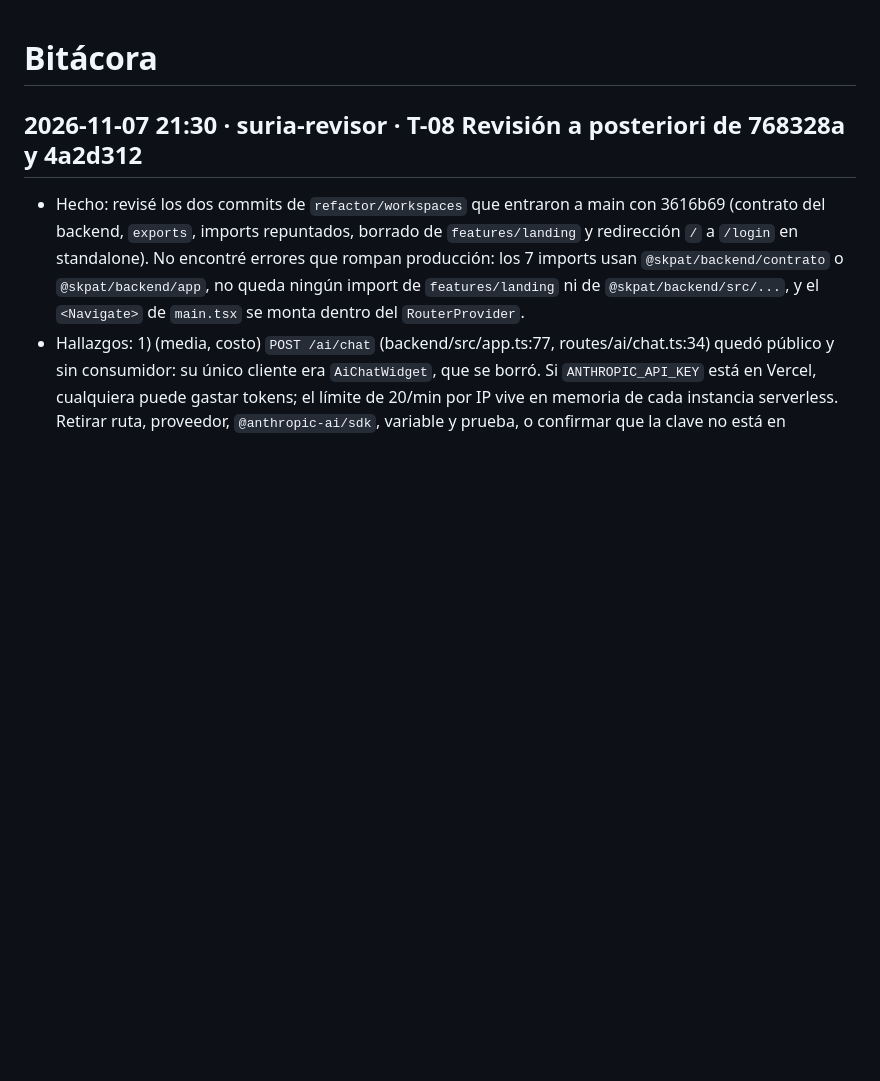
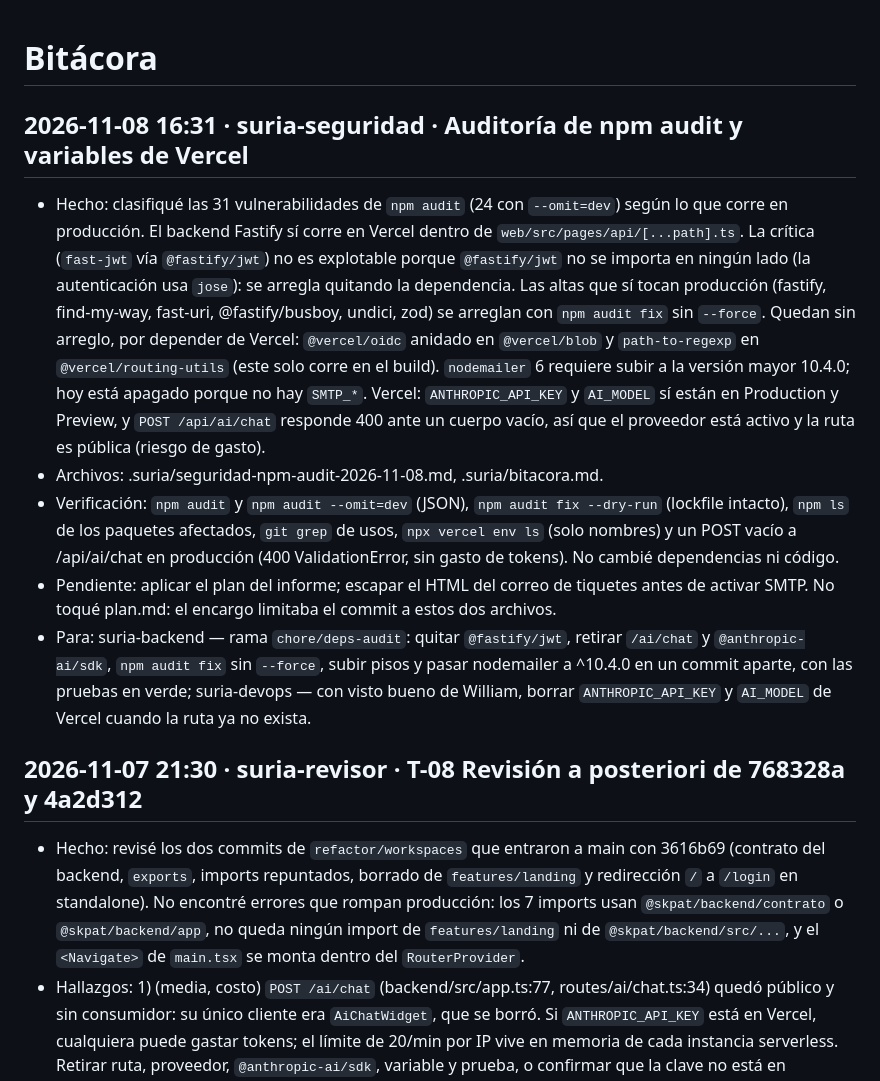
Before and after one commit to Rolo0317/skpat, a Markdown page: .suria/bitacora.md, the part around the change. Rendered like a GitHub page; blank space fills up the shorter version.

```diff
--- a/.suria/bitacora.md
+++ b/.suria/bitacora.md
@@ -1,4 +1,11 @@
 # Bitácora
+
+## 2026-11-08 16:31 · suria-seguridad · Auditoría de npm audit y variables de Vercel
+- Hecho: clasifiqué las 31 vulnerabilidades de `npm audit` (24 con `--omit=dev`) según lo que corre en producción. El backend Fastify sí corre en Vercel dentro de `web/src/pages/api/[...path].ts`. La crítica (`fast-jwt` vía `@fastify/jwt`) no es explotable porque `@fastify/jwt` no se importa en ningún lado (la autenticación usa `jose`): se arregla quitando la dependencia. Las altas que sí tocan producción (fastify, find-my-way, fast-uri, @fastify/busboy, undici, zod) se arreglan con `npm audit fix` sin `--force`. Quedan sin arreglo, por depender de Vercel: `@vercel/oidc` anidado en `@vercel/blob` y `path-to-regexp` en `@vercel/routing-utils` (este solo corre en el build). `nodemailer` 6 requiere subir a la versión mayor 10.4.0; hoy está apagado porque no hay `SMTP_*`. Vercel: `ANTHROPIC_API_KEY` y `AI_MODEL` sí están en Production y Preview, y `POST /api/ai/chat` responde 400 ante un cuerpo vacío, así que el proveedor está activo y la ruta es pública (riesgo de gasto).
+- Archivos: .suria/seguridad-npm-audit-2026-11-08.md, .suria/bitacora.md.
+- Verificación: `npm audit` y `npm audit --omit=dev` (JSON), `npm audit fix --dry-run` (lockfile intacto), `npm ls` de los paquetes afectados, `git grep` de usos, `npx vercel env ls` (solo nombres) y un POST vacío a /api/ai/chat en producción (400 ValidationError, sin gasto de tokens). No cambié dependencias ni código.
+- Pendiente: aplicar el plan del informe; escapar el HTML del correo de tiquetes antes de activar SMTP. No toqué plan.md: el encargo limitaba el commit a estos dos archivos.
+- Para: suria-backend — rama `chore/deps-audit`: quitar `@fastify/jwt`, retirar `/ai/chat` y `@anthropic-ai/sdk`, `npm audit fix` sin `--force`, subir pisos y pasar nodemailer a ^10.4.0 en un commit aparte, con las pruebas en verde; suria-devops — con visto bueno de William, borrar `ANTHROPIC_API_KEY` y `AI_MODEL` de Vercel cuando la ruta ya no exista.
 
 ## 2026-11-07 21:30 · suria-revisor · T-08 Revisión a posteriori de 768328a y 4a2d312
 - Hecho: revisé los dos commits de `refactor/workspaces` que entraron a main con 3616b69 (contrato del backend, `exports`, imports repuntados, borrado de `features/landing` y redirección `/` a `/login` en standalone). No encontré errores que rompan producción: los 7 imports usan `@skpat/backend/contrato` o `@skpat/backend/app`, no queda ningún import de `features/landing` ni de `@skpat/backend/src/...`, y el `<Navigate>` de `main.tsx` se monta dentro del `RouterProvider`.
```
Also changed, not shown: .suria/seguridad-npm-audit-2026-11-08.md (added, +57 -0 lines).
